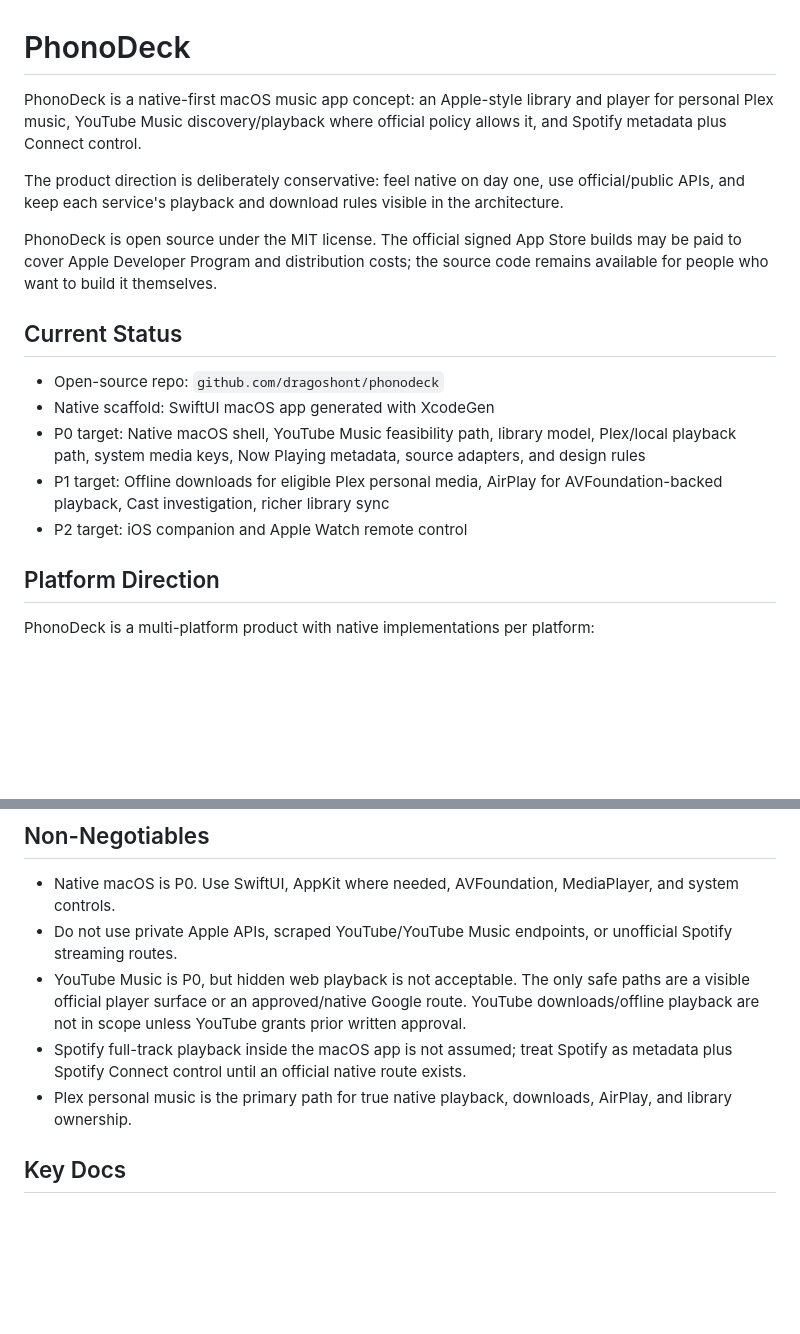
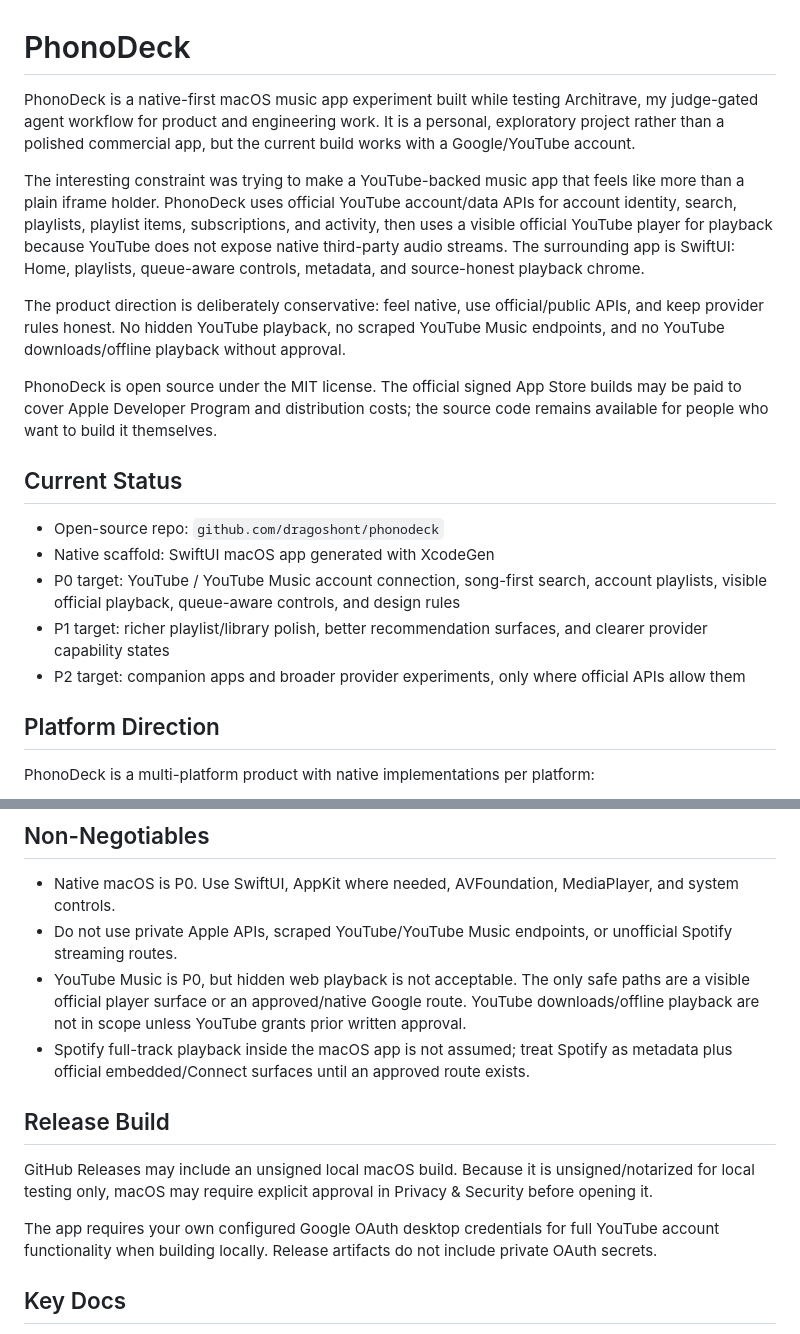
Before and after one commit to dragoshont/phonodeck, a Markdown page: README.md, 2 parts joined by grey strips. GitHub-like rendering; blank space fills up the shorter version.

Commit message:
Document PhonoDeck release positioning

```diff
--- a/README.md
+++ b/README.md
@@ -1,8 +1,10 @@
 # PhonoDeck
 
-PhonoDeck is a native-first macOS music app concept: an Apple-style library and player for personal Plex music, YouTube Music discovery/playback where official policy allows it, and Spotify metadata plus Connect control.
+PhonoDeck is a native-first macOS music app experiment built while testing Architrave, my judge-gated agent workflow for product and engineering work. It is a personal, exploratory project rather than a polished commercial app, but the current build works with a Google/YouTube account.
 
-The product direction is deliberately conservative: feel native on day one, use official/public APIs, and keep each service's playback and download rules visible in the architecture.
+The interesting constraint was trying to make a YouTube-backed music app that feels like more than a plain iframe holder. PhonoDeck uses official YouTube account/data APIs for account identity, search, playlists, playlist items, subscriptions, and activity, then uses a visible official YouTube player for playback because YouTube does not expose native third-party audio streams. The surrounding app is SwiftUI: Home, playlists, queue-aware controls, metadata, and source-honest playback chrome.
+
+The product direction is deliberately conservative: feel native, use official/public APIs, and keep provider rules honest. No hidden YouTube playback, no scraped YouTube Music endpoints, and no YouTube downloads/offline playback without approval.
 
 PhonoDeck is open source under the MIT license. The official signed App Store builds may be paid to cover Apple Developer Program and distribution costs; the source code remains available for people who want to build it themselves.
 
@@ -10,9 +12,9 @@ PhonoDeck is open source under the MIT license. The official signed App Store bu
 
 - Open-source repo: `github.com/dragoshont/phonodeck`
 - Native scaffold: SwiftUI macOS app generated with XcodeGen
-- P0 target: Native macOS shell, YouTube Music feasibility path, library model, Plex/local playback path, system media keys, Now Playing metadata, source adapters, and design rules
-- P1 target: Offline downloads for eligible Plex personal media, AirPlay for AVFoundation-backed playback, Cast investigation, richer library sync
-- P2 target: iOS companion and Apple Watch remote control
+- P0 target: YouTube / YouTube Music account connection, song-first search, account playlists, visible official playback, queue-aware controls, and design rules
+- P1 target: richer playlist/library polish, better recommendation surfaces, and clearer provider capability states
+- P2 target: companion apps and broader provider experiments, only where official APIs allow them
 
 ## Platform Direction
 
@@ -46,8 +48,13 @@ open PhonoDeck.xcodeproj
 - Native macOS is P0. Use SwiftUI, AppKit where needed, AVFoundation, MediaPlayer, and system controls.
 - Do not use private Apple APIs, scraped YouTube/YouTube Music endpoints, or unofficial Spotify streaming routes.
 - YouTube Music is P0, but hidden web playback is not acceptable. The only safe paths are a visible official player surface or an approved/native Google route. YouTube downloads/offline playback are not in scope unless YouTube grants prior written approval.
-- Spotify full-track playback inside the macOS app is not assumed; treat Spotify as metadata plus Spotify Connect control until an official native route exists.
-- Plex personal music is the primary path for true native playback, downloads, AirPlay, and library ownership.
+- Spotify full-track playback inside the macOS app is not assumed; treat Spotify as metadata plus official embedded/Connect surfaces until an approved route exists.
+
+## Release Build
+
+GitHub Releases may include an unsigned local macOS build. Because it is unsigned/notarized for local testing only, macOS may require explicit approval in Privacy & Security before opening it.
+
+The app requires your own configured Google OAuth desktop credentials for full YouTube account functionality when building locally. Release artifacts do not include private OAuth secrets.
 
 ## Key Docs
 
```
